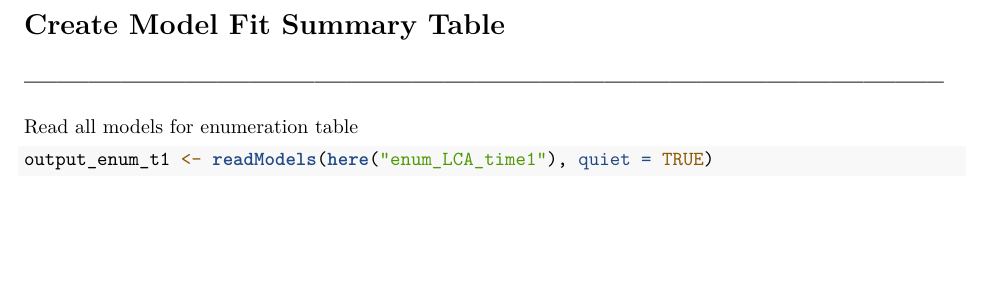
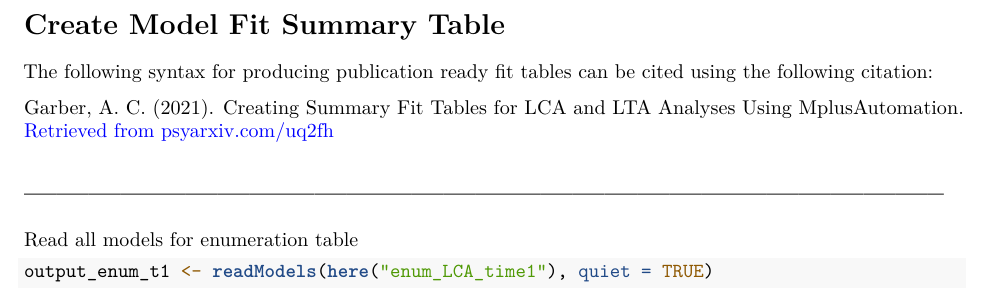
Before and after one commit to garberadamc/LTA-FAQ, an R Markdown document (LTA-FAQ-analyses.Rmd): part of page 5 of 20, cut so that both start at the same text, the shorter picture padded with empty space. Rendered offline with R 4.5, knitr and Pandoc, then LaTeX, with nearby package versions; some code elsewhere in the file could not run offline.

Commit message:
add cite

```diff
--- a/LTA-FAQ-analyses.Rmd
+++ b/LTA-FAQ-analyses.Rmd
@@ -209,6 +203,10 @@ enum_t2_fit <- mplusModeler(enum_t2,
 # --------------------------------------------------------------------------------------
 
 # Create Model Fit Summary Table
+
+The following syntax for producing publication ready fit tables can be cited using the following citation:
+
+Garber, A. C. (2021). Creating Summary Fit Tables for LCA and LTA Analyses Using MplusAutomation. [$\color{blue}{\text{Retrieved from psyarxiv.com/uq2fh}}$](https://psyarxiv.com/uq2fh)
 
 # --------------------------------------------------------------------------------------
 
```
Also changed, not shown: LTA-FAQ-analyses.pdf, LTA-FAQ-analyses.Rmd (8 more changed lines).
